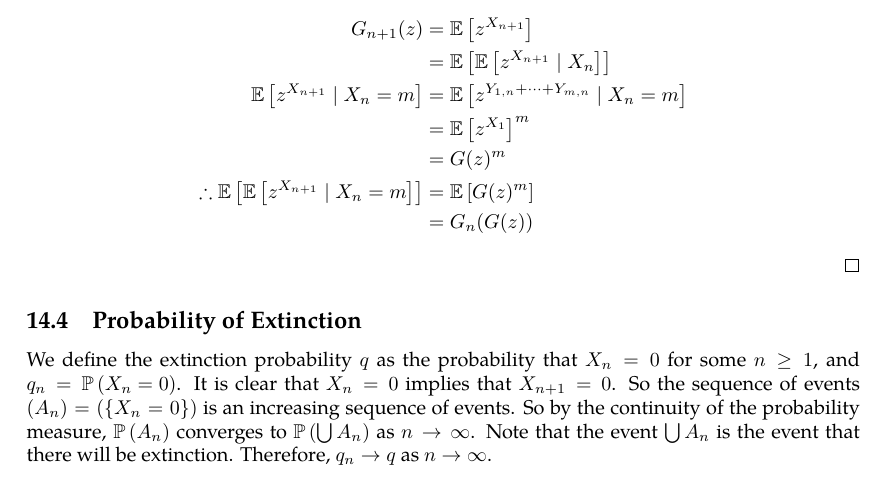
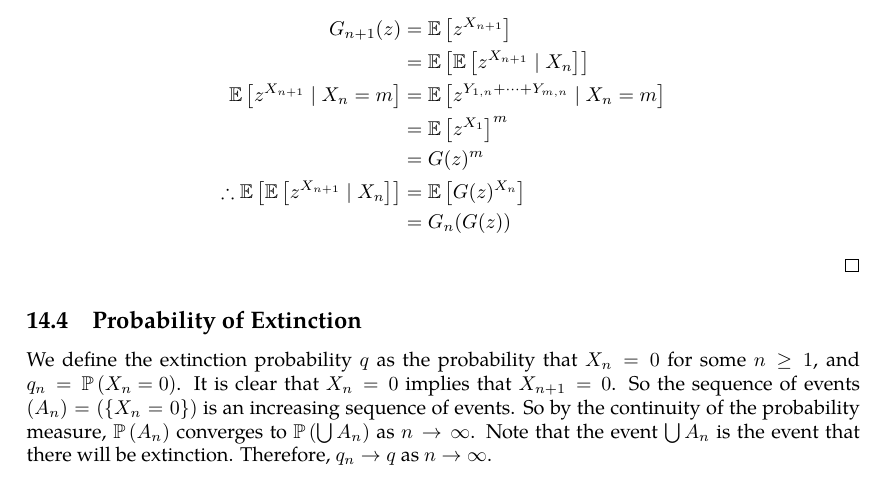
Before and after one commit to zeramorphic/cambridge-maths-notes, a LaTeX document (ia/probability/main.tex, which reads ia/probability/14.tex): part of page 44 of 75, cut so that both start at the same text. Compiled offline with pdfLaTeX.

Commit message:
Fix branching process proof

```diff
--- a/ia/probability/14.tex
+++ b/ia/probability/14.tex
@@ -46,13 +46,13 @@ So \(Y_{k, n}\) is the number of offspring of the \(k\)th individual in generati
 \end{theorem}
 \begin{proof}
 	\begin{align*}
-		G_{n+1}(z)                                            & = \expect{z^{X_{n+1}}}                                 \\
-		                                                      & = \expect{\expect{z^{X_{n+1}} \mid X_n}}               \\
-		\expect{z^{X_{n+1}} \mid X_n = m}                     & = \expect{z^{Y_{1, n} + \dots + Y_{m,n}} \mid X_n = m} \\
-		                                                      & = \expect{z^{X_1}}^m                                   \\
-		                                                      & = G(z)^m                                               \\
-		\therefore \expect{\expect{z^{X_{n+1}} \mid X_n = m}} & = \expect{G(z)^m}                                      \\
-		                                                      & = G_n(G(z))
+		G_{n+1}(z)                                        & = \expect{z^{X_{n+1}}}                                 \\
+		                                                  & = \expect{\expect{z^{X_{n+1}} \mid X_n}}               \\
+		\expect{z^{X_{n+1}} \mid X_n = m}                 & = \expect{z^{Y_{1, n} + \dots + Y_{m,n}} \mid X_n = m} \\
+		                                                  & = \expect{z^{X_1}}^m                                   \\
+		                                                  & = G(z)^m                                               \\
+		\therefore \expect{\expect{z^{X_{n+1}} \mid X_n}} & = \expect{G(z)^{X_n}}                                  \\
+		                                                  & = G_n(G(z))
 	\end{align*}
 \end{proof}
 
```
